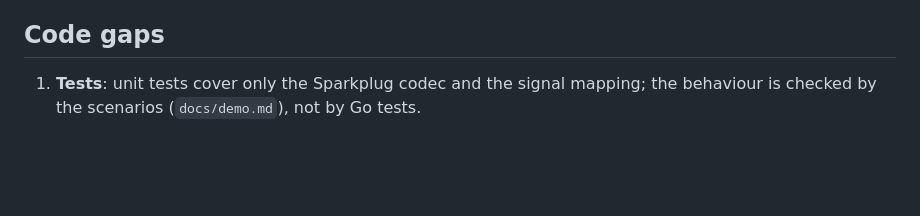
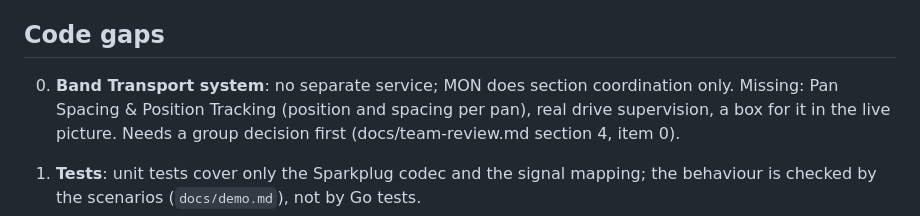
Before and after one commit to cocsmin/ASAAT_group5, a Markdown page: src/TODO.md, the part around the change. Drawn GitHub-style; blank space fills up the shorter version.

```diff
--- a/src/TODO.md
+++ b/src/TODO.md
@@ -165,6 +165,11 @@ Still to check **[person]**:
 
 ## Code gaps
 
+0. **Band Transport system**: no separate service; MON does section coordination only.
+   Missing: Pan Spacing & Position Tracking (position and spacing per pan), real drive
+   supervision, a box for it in the live picture. Needs a group decision first
+   (docs/team-review.md section 4, item 0).
+
 1. **Tests**: unit tests cover only the Sparkplug codec and the signal mapping; the
    behaviour is checked by the scenarios (`docs/demo.md`), not by Go tests.
 2. **Deployment**: the pipeline pushes images to ghcr.io but has no deploy job (no
```
Also changed, not shown: src/docs/team-review.md (+11 -0 lines).
